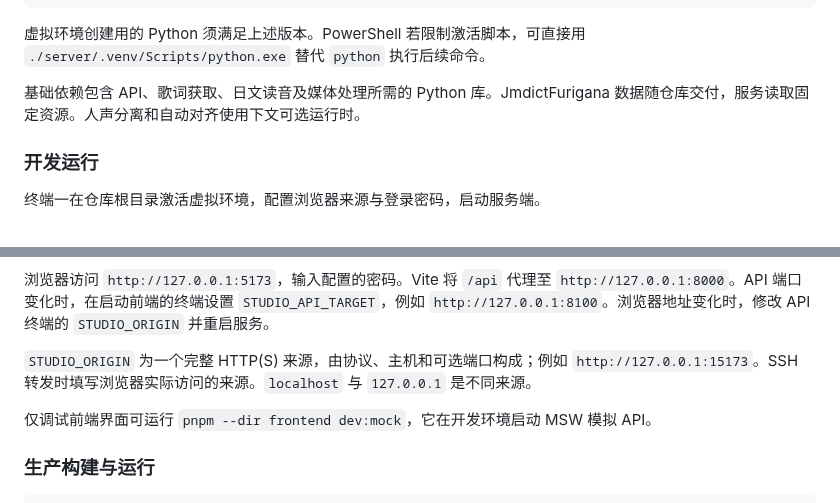
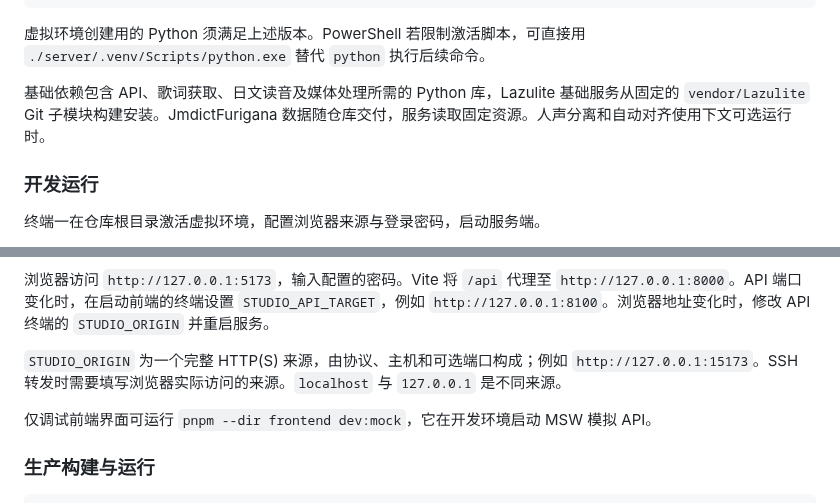
Before and after one commit to zet-wu/Lazulite-studio, a Markdown page: README.md, 2 parts joined by grey strips. GitHub-like rendering.

```diff
--- a/README.md
+++ b/README.md
@@ -114,7 +120,7 @@ pnpm --dir frontend install --frozen-lockfile
 
 虚拟环境创建用的 Python 须满足上述版本。PowerShell 若限制激活脚本，可直接用 `./server/.venv/Scripts/python.exe` 替代 `python` 执行后续命令。
 
-基础依赖包含 API、歌词获取、日文读音及媒体处理所需的 Python 库。JmdictFurigana 数据随仓库交付，服务读取固定资源。人声分离和自动对齐使用下文可选运行时。
+基础依赖包含 API、歌词获取、日文读音及媒体处理所需的 Python 库，Lazulite 基础服务从固定的 `vendor/Lazulite` Git 子模块构建安装。JmdictFurigana 数据随仓库交付，服务读取固定资源。人声分离和自动对齐使用下文可选运行时。
 
 ### 开发运行
 
@@ -144,7 +150,7 @@ pnpm --dir frontend dev
 
 浏览器访问 `http://127.0.0.1:5173`，输入配置的密码。Vite 将 `/api` 代理至 `http://127.0.0.1:8000`。API 端口变化时，在启动前端的终端设置 `STUDIO_API_TARGET`，例如 `http://127.0.0.1:8100`。浏览器地址变化时，修改 API 终端的 `STUDIO_ORIGIN` 并重启服务。
 
-`STUDIO_ORIGIN` 为一个完整 HTTP(S) 来源，由协议、主机和可选端口构成；例如 `http://127.0.0.1:15173`。SSH 转发时填写浏览器实际访问的来源。`localhost` 与 `127.0.0.1` 是不同来源。
+`STUDIO_ORIGIN` 为一个完整 HTTP(S) 来源，由协议、主机和可选端口构成；例如 `http://127.0.0.1:15173`。SSH 转发时需要填写浏览器实际访问的来源。`localhost` 与 `127.0.0.1` 是不同来源。
 
 仅调试前端界面可运行 `pnpm --dir frontend dev:mock`，它在开发环境启动 MSW 模拟 API。
 
```
Also changed, not shown: other parts of README.md (+14 -37 lines), docs/images/timeline.png.
